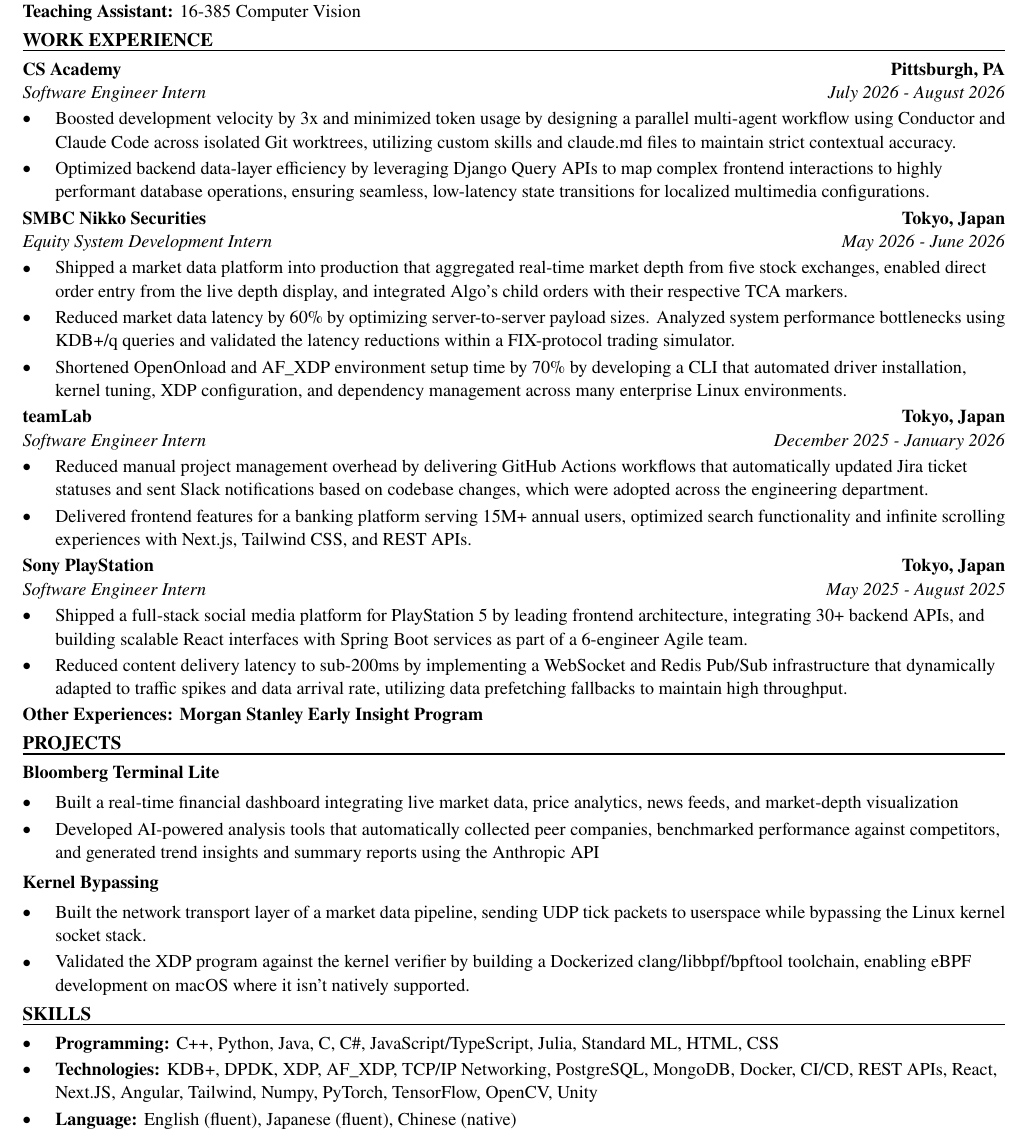
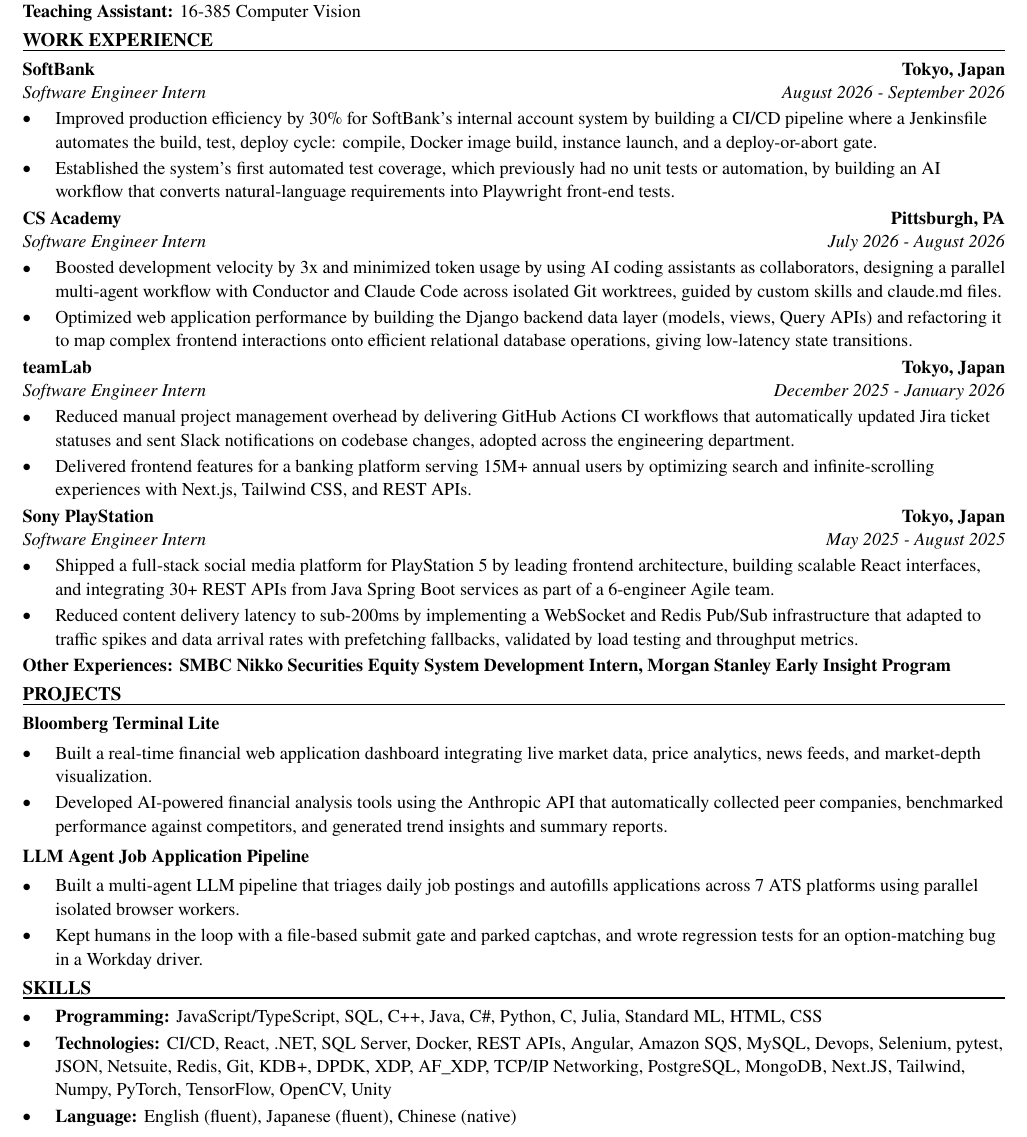
Before and after one commit to xinyichan04/resume, a LaTeX CV (resume.tex, which reads skills.tex): part of the page, cut so that both start at the same text. Compiled offline with pdfLaTeX.

Commit message:
Tailor for Chatham Financial: 2027 Software Engineering Intern (ATS score 63.5 -> 100.0)

```diff
--- a/resume.tex
+++ b/resume.tex
@@ -50,43 +50,42 @@
 \textbf{Teaching Assistant:} 16-385 Computer Vision
 
 \section*{WORK EXPERIENCE}
+\entry{SoftBank}{Tokyo, Japan}{Software Engineer Intern}{August 2026 - September 2026}
+\begin{itemize}
+  \item Improved production efficiency by 30\% for SoftBank's internal account system by building a CI/CD pipeline where a Jenkinsfile automates the build, test, deploy cycle: compile, Docker image build, instance launch, and a deploy-or-abort gate.
+  \item Established the system's first automated test coverage, which previously had no unit tests or automation, by building an AI workflow that converts natural-language requirements into Playwright front-end tests.
+\end{itemize}
+
 \entry{CS Academy}{Pittsburgh, PA}{Software Engineer Intern}{July 2026 - August 2026}
 \begin{itemize}
-  \item Boosted development velocity by 3x and minimized token usage by designing a parallel multi-agent workflow using Conductor and Claude Code across isolated Git worktrees, utilizing custom skills and claude.md files to maintain strict contextual accuracy.
-  \item Optimized backend data-layer efficiency by leveraging Django Query APIs to map complex frontend interactions to highly performant database operations, ensuring seamless, low-latency state transitions for localized multimedia configurations.
-\end{itemize}
-
-\entry{SMBC Nikko Securities}{Tokyo, Japan}{Equity System Development Intern}{May 2026 - June 2026}
-\begin{itemize}
-  \item Shipped a market data platform into production that aggregated real-time market depth from five stock exchanges, enabled direct order entry from the live depth display, and integrated Algo's child orders with their respective TCA markers.
-  \item Reduced market data latency by 60\% by optimizing server-to-server payload sizes. Analyzed system performance bottlenecks using KDB+/q queries and validated the latency reductions within a FIX-protocol trading simulator.
-  \item Shortened OpenOnload and AF\_XDP environment setup time by 70\% by developing a CLI that automated driver installation, kernel tuning, XDP configuration, and dependency management across many enterprise Linux environments.
+  \item Boosted development velocity by 3x and minimized token usage by using AI coding assistants as collaborators, designing a parallel multi-agent workflow with Conductor and Claude Code across isolated Git worktrees, guided by custom skills and claude.md files.
+  \item Optimized web application performance by building the Django backend data layer (models, views, Query APIs) and refactoring it to map complex frontend interactions onto efficient relational database operations, giving low-latency state transitions.
 \end{itemize}
 
 \entry{teamLab}{Tokyo, Japan}{Software Engineer Intern}{December 2025 - January 2026}
 \begin{itemize}
-  \item Reduced manual project management overhead by delivering GitHub Actions workflows that automatically updated Jira ticket statuses and sent Slack notifications based on codebase changes, which were adopted across the engineering department.
-  \item Delivered frontend features for a banking platform serving 15M+ annual users, optimized search functionality and infinite scrolling experiences with Next.js, Tailwind CSS, and REST APIs.
+  \item Reduced manual project management overhead by delivering GitHub Actions CI workflows that automatically updated Jira ticket statuses and sent Slack notifications on codebase changes, adopted across the engineering department.
+  \item Delivered frontend features for a banking platform serving 15M+ annual users by optimizing search and infinite-scrolling experiences with Next.js, Tailwind CSS, and REST APIs.
 \end{itemize}
 
 \entry{Sony PlayStation}{Tokyo, Japan}{Software Engineer Intern}{May 2025 - August 2025}
 \begin{itemize}
-  \item Shipped a full-stack social media platform for PlayStation 5 by leading frontend architecture, integrating 30+ backend APIs, and building scalable React interfaces with Spring Boot services as part of a 6-engineer Agile team.
-  \item Reduced content delivery latency to sub-200ms by implementing a WebSocket and Redis Pub/Sub infrastructure that dynamically adapted to traffic spikes and data arrival rate, utilizing data prefetching fallbacks to maintain high throughput.
+  \item Shipped a full-stack social media platform for PlayStation 5 by leading frontend architecture, building scalable React interfaces, and integrating 30+ REST APIs from Java Spring Boot services as part of a 6-engineer Agile team.
+  \item Reduced content delivery latency to sub-200ms by implementing a WebSocket and Redis Pub/Sub infrastructure that adapted to traffic spikes and data arrival rates with prefetching fallbacks, validated by load testing and throughput metrics.
 \end{itemize}
-\textbf{Other Experiences: Morgan Stanley Early Insight Program}
+\textbf{Other Experiences: SMBC Nikko Securities Equity System Development Intern, Morgan Stanley Early Insight Program}
 
 \section*{PROJECTS}
 \textbf{Bloomberg Terminal Lite}\par\vspace{2pt}
 \begin{itemize}
-  \item Built a real-time financial dashboard integrating live market data, price analytics, news feeds, and market-depth visualization
-  \item Developed AI-powered analysis tools that automatically collected peer companies, benchmarked performance against competitors, and generated trend insights and summary reports using the Anthropic API
+  \item Built a real-time financial web application dashboard integrating live market data, price analytics, news feeds, and market-depth visualization.
+  \item Developed AI-powered financial analysis tools using the Anthropic API that automatically collected peer companies, benchmarked performance against competitors, and generated trend insights and summary reports.
 \end{itemize}
 \vspace{2pt}
-\textbf{Kernel Bypassing}\par\vspace{2pt}
+\textbf{LLM Agent Job Application Pipeline}\par\vspace{2pt}
 \begin{itemize}
-  \item Built the network transport layer of a market data pipeline, sending UDP tick packets to userspace while bypassing the Linux kernel socket stack.
-  \item Validated the XDP program against the kernel verifier by building a Dockerized clang/libbpf/bpftool toolchain, enabling eBPF development on macOS where it isn't natively supported.
+  \item Built a multi-agent LLM pipeline that triages daily job postings and autofills applications across 7 ATS platforms using parallel isolated browser workers.
+  \item Kept humans in the loop with a file-based submit gate and parked captchas, and wrote regression tests for an option-matching bug in a Workday driver.
 \end{itemize}
 
 \input{skills.tex}
--- a/skills.tex
+++ b/skills.tex
@@ -1,7 +1,7 @@
 % SKILLS section: the ONLY part the tailoring system rewrites.
 \section*{SKILLS}
 \begin{itemize}
-  \item \textbf{Programming:} C++, Python, Java, C, C\#, JavaScript/TypeScript, Julia, Standard ML, HTML, CSS
-  \item \textbf{Technologies:} KDB+, DPDK, XDP, AF\_XDP, TCP/IP Networking, PostgreSQL, MongoDB, Docker, CI/CD, REST APIs, React, Next.JS, Angular, Tailwind, Numpy, PyTorch, TensorFlow, OpenCV, Unity
+  \item \textbf{Programming:} JavaScript/TypeScript, SQL, C++, Java, C\#, Python, C, Julia, Standard ML, HTML, CSS
+  \item \textbf{Technologies:} CI/CD, React, .NET, SQL Server, Docker, REST APIs, Angular, Amazon SQS, MySQL, Devops, Selenium, pytest, JSON, Netsuite, Redis, Git, KDB+, DPDK, XDP, AF\_XDP, TCP/IP Networking, PostgreSQL, MongoDB, Next.JS, Tailwind, Numpy, PyTorch, TensorFlow, OpenCV, Unity
   \item \textbf{Language:} English (fluent), Japanese (fluent), Chinese (native)
 \end{itemize}
```
